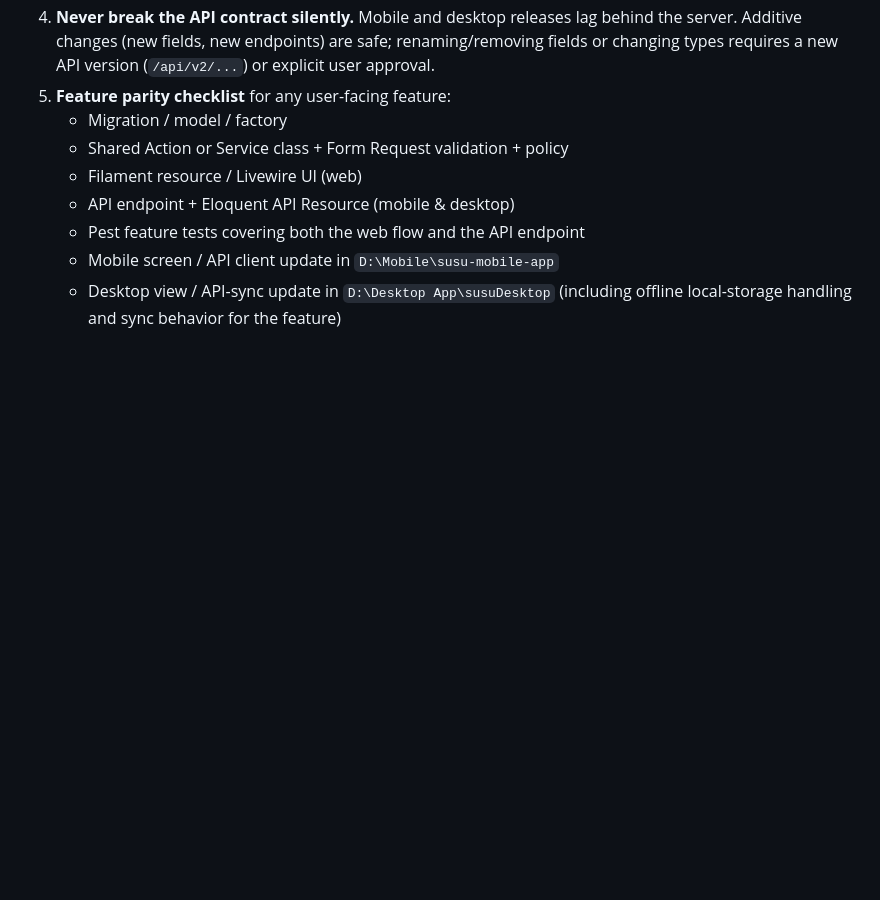
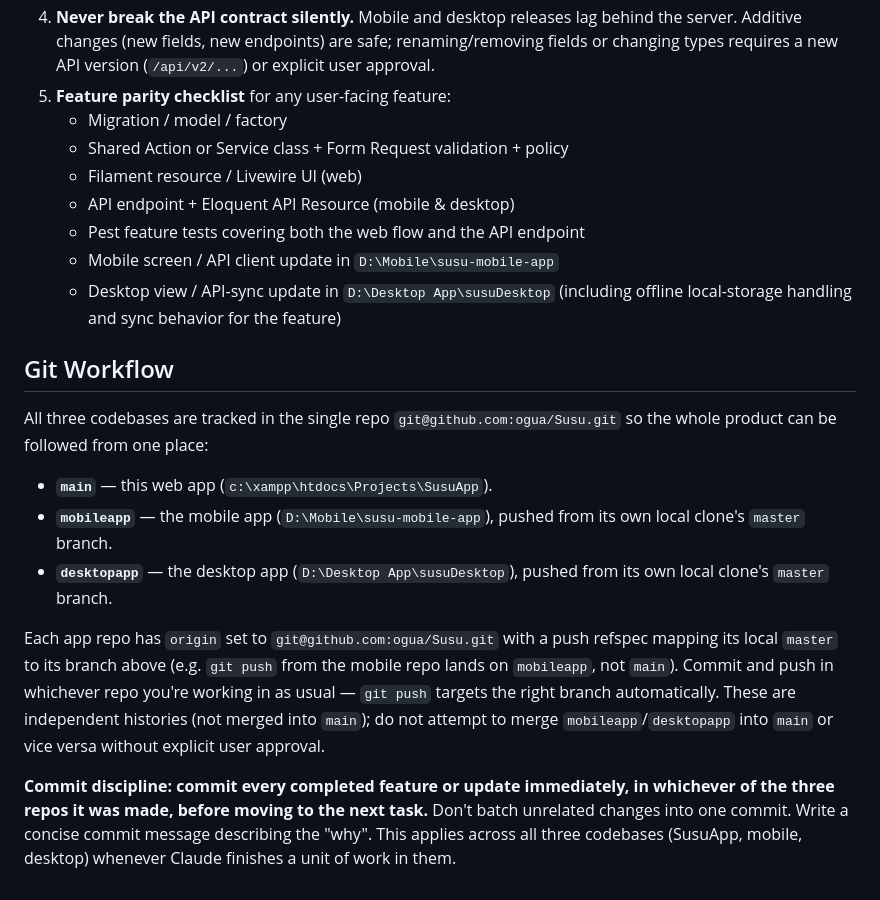
Before and after one commit to ogua/Susu, a Markdown page: CLAUDE.md, the part around the change. Drawn GitHub-style; blank space fills up the shorter version.

Commit message:
Document unified git workflow across web/mobile/desktop repos
Mobile and desktop app histories now live as mobileapp/desktopapp
branches on this repo so the whole product can be tracked from one
place. Also codifies committing every completed feature/update
immediately rather than batching changes.

```diff
--- a/CLAUDE.md
+++ b/CLAUDE.md
@@ -442,3 +442,15 @@ The Laravel backend is the **single source of truth**. All business logic, valid
    - Pest feature tests covering both the web flow and the API endpoint
    - Mobile screen / API client update in `D:\Mobile\susu-mobile-app`
    - Desktop view / API-sync update in `D:\Desktop App\susuDesktop` (including offline local-storage handling and sync behavior for the feature)
+
+## Git Workflow
+
+All three codebases are tracked in the single repo `git@github.com:ogua/Susu.git` so the whole product can be followed from one place:
+
+- **`main`** — this web app (`c:\xampp\htdocs\Projects\SusuApp`).
+- **`mobileapp`** — the mobile app (`D:\Mobile\susu-mobile-app`), pushed from its own local clone's `master` branch.
+- **`desktopapp`** — the desktop app (`D:\Desktop App\susuDesktop`), pushed from its own local clone's `master` branch.
+
+Each app repo has `origin` set to `git@github.com:ogua/Susu.git` with a push refspec mapping its local `master` to its branch above (e.g. `git push` from the mobile repo lands on `mobileapp`, not `main`). Commit and push in whichever repo you're working in as usual — `git push` targets the right branch automatically. These are independent histories (not merged into `main`); do not attempt to merge `mobileapp`/`desktopapp` into `main` or vice versa without explicit user approval.
+
+**Commit discipline: commit every completed feature or update immediately, in whichever of the three repos it was made, before moving to the next task.** Don't batch unrelated changes into one commit. Write a concise commit message describing the "why". This applies across all three codebases (SusuApp, mobile, desktop) whenever Claude finishes a unit of work in them.
```
